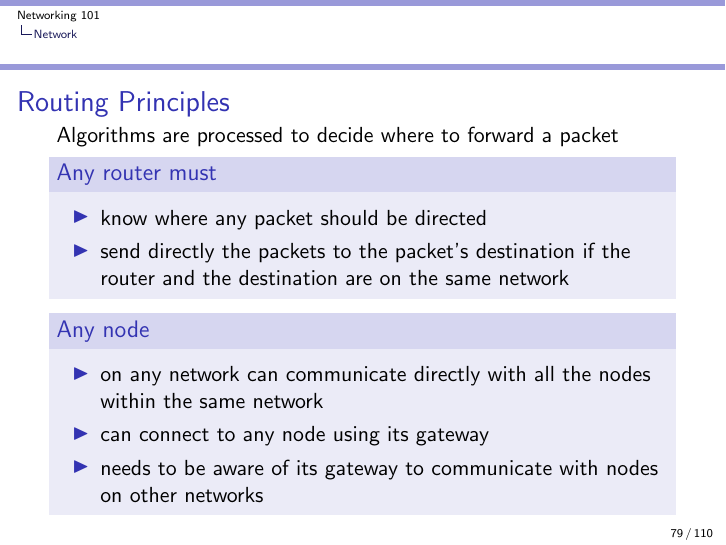
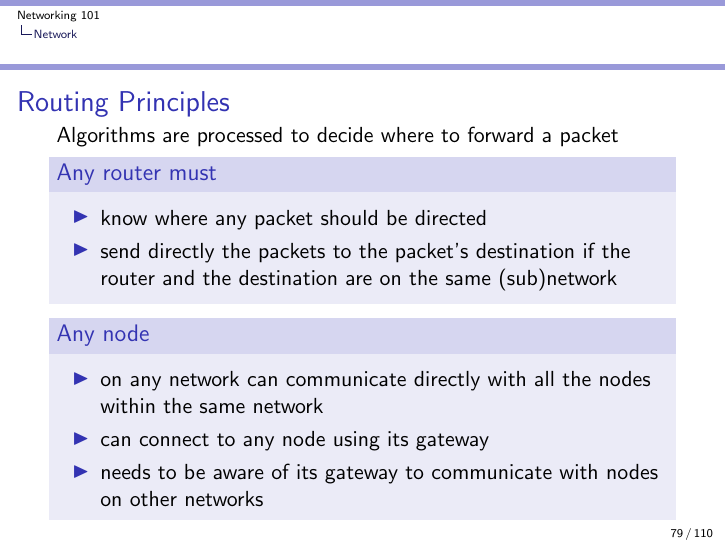
Before and after one commit to auzias/network-courses, LaTeX slides (slides/all.tex, which reads slides/3rd_layer.tex): page 79 of 110. Compiled offline with pdfLaTeX.

Commit message:
The router and destination can be on same *sub*network

```diff
--- a/slides/3rd_layer.tex
+++ b/slides/3rd_layer.tex
@@ -412,7 +412,7 @@
 	\begin{block}{Any router must}
 	  \begin{itemize}
 	    \item know where any packet should be directed
-	    \item send directly the packets to the packet's destination if the router and the destination are on the same network
+	    \item send directly the packets to the packet's destination if the router and the destination are on the same (sub)network
 	  \end{itemize}
         \end{block}
 	\begin{block}{Any node}
```
